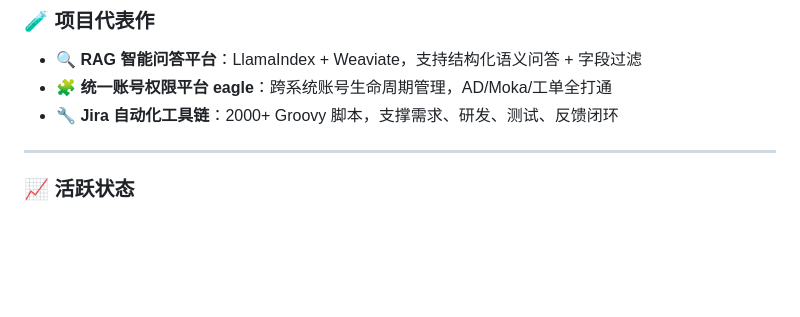
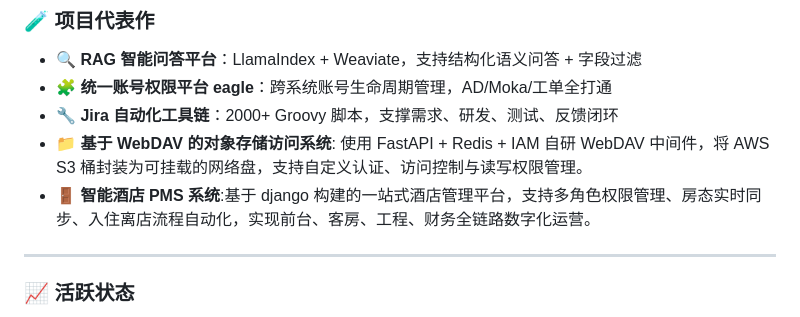
Before and after one commit to DYL521/DYL521, a Markdown page: README.md, the part around the change. GitHub-like rendering; blank space fills up the shorter version.

```diff
--- a/README.md
+++ b/README.md
@@ -46,6 +46,8 @@
 - 🔍 **RAG 智能问答平台**：LlamaIndex + Weaviate，支持结构化语义问答 + 字段过滤
 - 🧩 **统一账号权限平台 eagle**：跨系统账号生命周期管理，AD/Moka/工单全打通
 - 🔧 **Jira 自动化工具链**：2000+ Groovy 脚本，支撑需求、研发、测试、反馈闭环
+- 📁 **基于 WebDAV 的对象存储访问系统**: 使用 FastAPI + Redis + IAM 自研 WebDAV 中间件，将 AWS S3 桶封装为可挂载的网络盘，支持自定义认证、访问控制与读写权限管理。
+- 🚪 **智能酒店 PMS 系统**:基于 django 构建的一站式酒店管理平台，支持多角色权限管理、房态实时同步、入住离店流程自动化，实现前台、客房、工程、财务全链路数字化运营。
 
 ---
 
```
